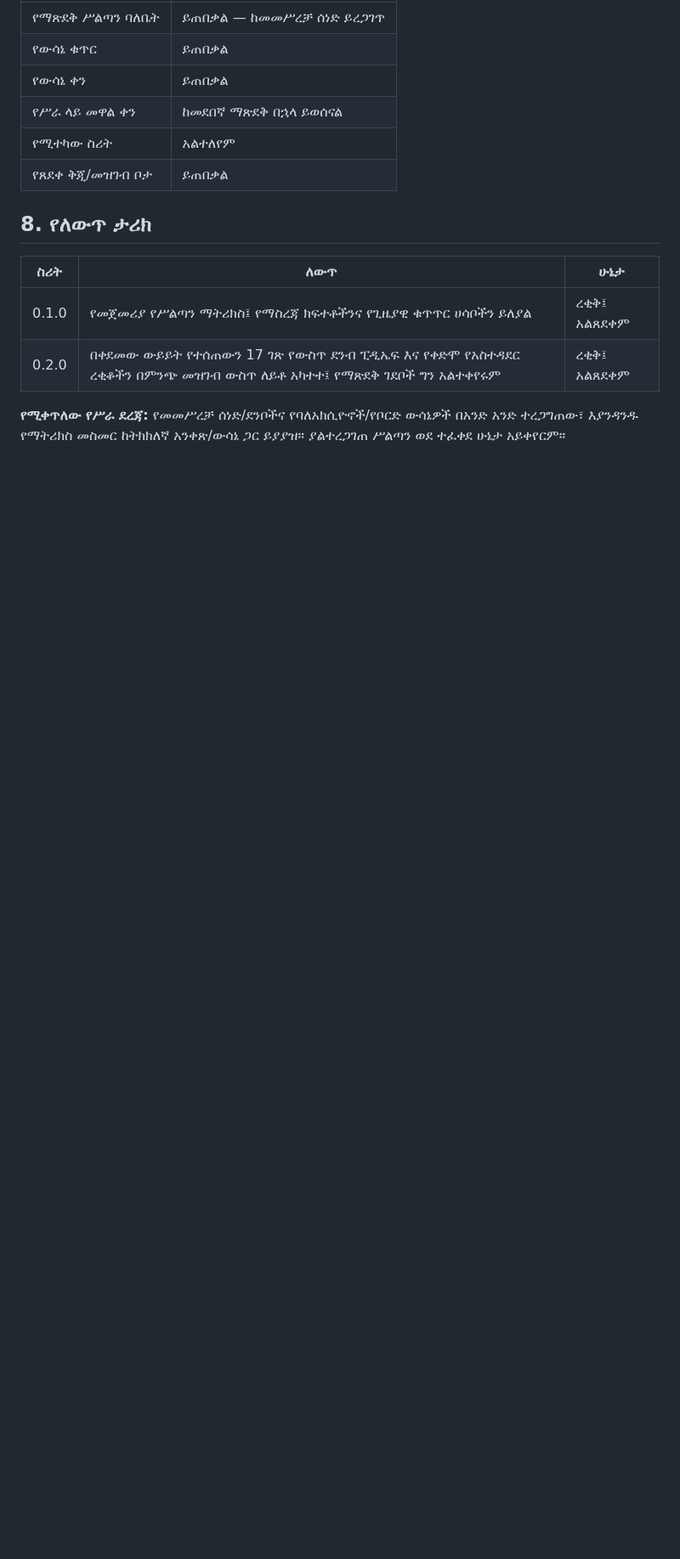
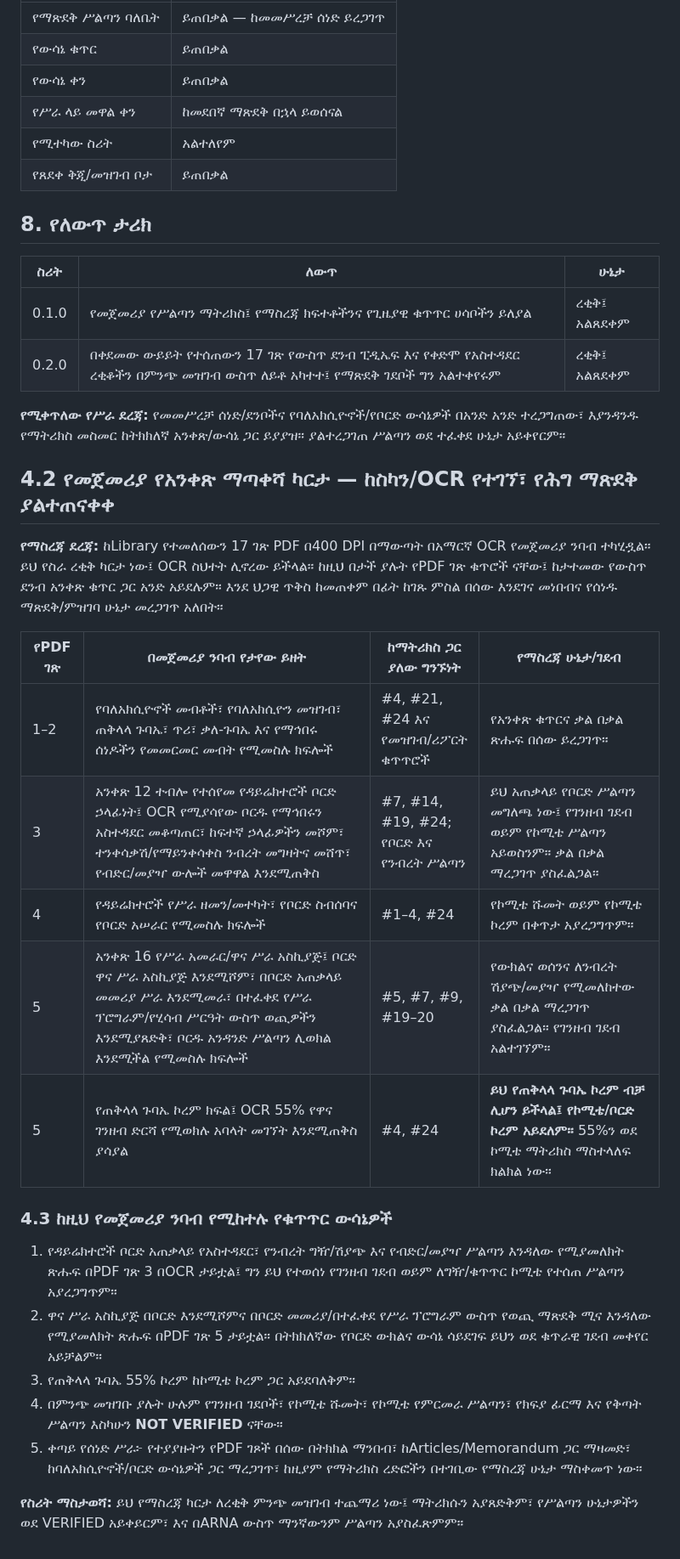
Before and after one commit to akefadaka-git/arna-api, a Markdown page: docs/governance/ARNA-GOV-MAT-PSC-001-AM.md, the part around the change. Shown at 85% size. Rendered like a GitHub page; blank space fills up the shorter version.

Commit message:
docs(governance): map initial bylaws clauses to committee authority matrix

```diff
--- a/docs/governance/ARNA-GOV-MAT-PSC-001-AM.md
+++ b/docs/governance/ARNA-GOV-MAT-PSC-001-AM.md
@@ -118,3 +118,26 @@
 | 0.2.0 | በቀደመው ውይይት የተሰጠውን 17 ገጽ የውስጥ ደንብ ፒዲኤፍ እና የቀድሞ የአስተዳደር ረቂቆችን በምንጭ መዝገብ ውስጥ ለይቶ አካተተ፤ የማጽደቅ ገደቦች ግን አልተቀየሩም | ረቂቅ፤ አልጸደቀም |
 
 **የሚቀጥለው የሥራ ደረጃ:** የመመሥረቻ ሰነድ/ደንቦችና የባለአክሲዮኖች/የቦርድ ውሳኔዎች በአንድ አንድ ተረጋግጠው፣ እያንዳንዱ የማትሪክስ መስመር ከትክክለኛ አንቀጽ/ውሳኔ ጋር ይያያዝ። ያልተረጋገጠ ሥልጣን ወደ ተፈቀደ ሁኔታ አይቀየርም።
+
+
+## 4.2 የመጀመሪያ የአንቀጽ ማጣቀሻ ካርታ — ከስካን/OCR የተገኘ፣ የሕግ ማጽደቅ ያልተጠናቀቀ
+
+**የማስረጃ ደረጃ:** ከLibrary የተመለሰውን 17 ገጽ PDF በ400 DPI በማውጣት በአማርኛ OCR የመጀመሪያ ንባብ ተካሂዷል። ይህ የስራ ረቂቅ ካርታ ነው፤ OCR ስህተት ሊኖረው ይችላል። ከዚህ በታች ያሉት የPDF ገጽ ቁጥሮች ናቸው፤ ከታተመው የውስጥ ደንብ አንቀጽ ቁጥር ጋር አንድ አይደሉም። እንደ ህጋዊ ጥቅስ ከመጠቀም በፊት ከገጹ ምስል በሰው እንደገና መነበብና የሰነዱ ማጽደቅ/ምዝገባ ሁኔታ መረጋገጥ አለበት።
+
+| የPDF ገጽ | በመጀመሪያ ንባብ የታየው ይዘት | ከማትሪክስ ጋር ያለው ግንኙነት | የማስረጃ ሁኔታ/ገደብ |
+|---|---|---|---|
+| 1–2 | የባለአክሲዮኖች መብቶች፣ የባለአክሲዮን መዝገብ፣ ጠቅላላ ጉባኤ፣ ጥሪ፣ ቃለ-ጉባኤ እና የማኅበሩ ሰነዶችን የመመርመር መብት የሚመስሉ ክፍሎች | #4, #21, #24 እና የመዝገብ/ሪፖርት ቁጥጥሮች | የአንቀጽ ቁጥርና ቃል በቃል ጽሑፍ በሰው ይረጋገጥ። |
+| 3 | አንቀጽ 12 ተብሎ የተሰየመ የዳይሬክተሮች ቦርድ ኃላፊነት፤ OCR የሚያሳየው ቦርዱ የማኅበሩን አስተዳደር መቆጣጠር፣ ከፍተኛ ኃላፊዎችን መሾም፣ ተንቀሳቃሽ/የማይንቀሳቀስ ንብረት መግዛትና መሸጥ፣ የብድር/መያዣ ውሎች መዋዋል እንደሚጠቅስ | #7, #14, #19, #24; የቦርድ እና የንብረት ሥልጣን | ይህ አጠቃላይ የቦርድ ሥልጣን መግለጫ ነው፤ የገንዘብ ገደብ ወይም የኮሚቴ ሥልጣን አይወስንም። ቃል በቃል ማረጋገጥ ያስፈልጋል። |
+| 4 | የዳይሬክተሮች የሥራ ዘመን/መተካት፣ የቦርድ ስብሰባና የቦርድ አሠራር የሚመስሉ ክፍሎች | #1–4, #24 | የኮሚቴ ሹመት ወይም የኮሚቴ ኮረም በቀጥታ አያረጋግጥም። |
+| 5 | አንቀጽ 16 የሥራ አመራር/ዋና ሥራ አስኪያጅ፤ ቦርድ ዋና ሥራ አስኪያጅ እንደሚሾም፣ በቦርድ አጠቃላይ መመሪያ ሥራ እንደሚመራ፣ በተፈቀደ የሥራ ፕሮግራም/የሂሳብ ሥርዓት ውስጥ ወጪዎችን እንደሚያጸድቅ፣ ቦርዱ አንዳንድ ሥልጣን ሊወክል እንደሚችል የሚመስሉ ክፍሎች | #5, #7, #9, #19–20 | የውክልና ወሰንና ለንብረት ሽያጭ/መያዣ የሚመለከተው ቃል በቃል ማረጋገጥ ያስፈልጋል። የገንዘብ ገደብ አልተገኘም። |
+| 5 | የጠቅላላ ጉባኤ ኮረም ክፍል፤ OCR 55% የዋና ገንዘብ ድርሻ የሚወክሉ አባላት መገኘት እንደሚጠቅስ ያሳያል | #4, #24 | **ይህ የጠቅላላ ጉባኤ ኮረም ብቻ ሊሆን ይችላል፤ የኮሚቴ/ቦርድ ኮረም አይደለም።** 55%ን ወደ ኮሚቴ ማትሪክስ ማስተላለፍ ክልክል ነው። |
+
+### 4.3 ከዚህ የመጀመሪያ ንባብ የሚከተሉ የቁጥጥር ውሳኔዎች
+
+1. የዳይሬክተሮች ቦርድ አጠቃላይ የአስተዳደር፣ የንብረት ግዥ/ሽያጭ እና የብድር/መያዣ ሥልጣን እንዳለው የሚያመለክት ጽሑፍ በPDF ገጽ 3 በOCR ታይቷል፤ ግን ይህ የተወሰነ የገንዘብ ገደብ ወይም ለግዥ/ቁጥጥር ኮሚቴ የተሰጠ ሥልጣን አያረጋግጥም።
+2. ዋና ሥራ አስኪያጅ በቦርድ እንደሚሾምና በቦርድ መመሪያ/በተፈቀደ የሥራ ፕሮግራም ውስጥ የወጪ ማጽደቅ ሚና እንዳለው የሚያመለክት ጽሑፍ በPDF ገጽ 5 ታይቷል። በትክክለኛው የቦርድ ውክልና ውሳኔ ሳይደገፍ ይህን ወደ ቁጥራዊ ገደብ መቀየር አይቻልም።
+3. የጠቅላላ ጉባኤ 55% ኮረም ከኮሚቴ ኮረም ጋር አይደባለቅም።
+4. በምንጭ መዝገቡ ያሉት ሁሉም የገንዘብ ገደቦች፣ የኮሚቴ ሹመት፣ የኮሚቴ የምርመራ ሥልጣን፣ የክፍያ ፊርማ እና የቅጣት ሥልጣን እስካሁን **NOT VERIFIED** ናቸው።
+5. ቀጣይ የሰነድ ሥራ፦ የተያያዙትን የPDF ገጾች በሰው በትክክል ማንበብ፣ ከArticles/Memorandum ጋር ማዛመድ፣ ከባለአክሲዮኖች/ቦርድ ውሳኔዎች ጋር ማረጋገጥ፣ ከዚያም የማትሪክስ ረድፎችን በተገቢው የማስረጃ ሁኔታ ማስቀመጥ ነው።
+
+**የስሪት ማስታወሻ:** ይህ የማስረጃ ካርታ ለረቂቅ ምንጭ መዝገብ ተጨማሪ ነው፤ ማትሪክሱን አያጸድቅም፣ የሥልጣን ሁኔታዎችን ወደ VERIFIED አይቀይርም፣ እና በARNA ውስጥ ማንኛውንም ሥልጣን አያስፈጽምም።
```
